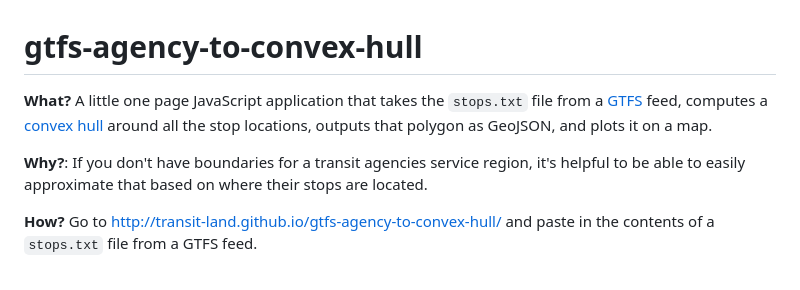
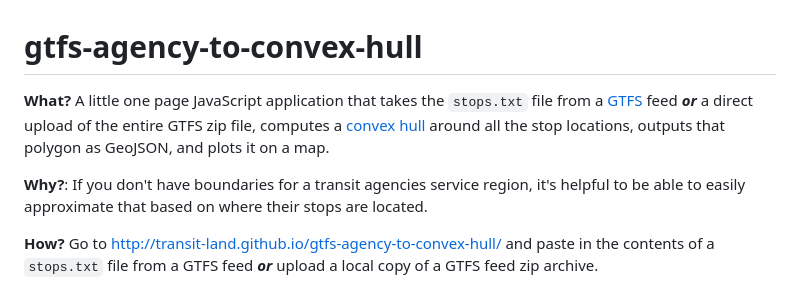
Before and after one commit to transitland/gtfs-agency-to-convex-hull, a Markdown page: README.md, the part around the change printed below. GitHub-like rendering.

Commit message:
readme: update screenshots to reflect zip upload option

```diff
--- a/README.md
+++ b/README.md
@@ -1,8 +1,8 @@
 # gtfs-agency-to-convex-hull
 
-**What?** A little one page JavaScript application that takes the `stops.txt` file from a [GTFS](https://developers.google.com/transit/gtfs/) feed, computes a [convex hull](http://en.wikipedia.org/wiki/Convex_hull) around all the stop locations, outputs that polygon as GeoJSON, and plots it on a map.
+**What?** A little one page JavaScript application that takes the `stops.txt` file from a [GTFS](https://developers.google.com/transit/gtfs/) feed ***or*** a direct upload of the entire GTFS zip file, computes a [convex hull](http://en.wikipedia.org/wiki/Convex_hull) around all the stop locations, outputs that polygon as GeoJSON, and plots it on a map.
 
 **Why?**: If you don't have boundaries for a transit agencies service region, it's helpful to be able to easily approximate that based on where their stops are located.
 
-**How?** Go to http://transit-land.github.io/gtfs-agency-to-convex-hull/ and paste in the contents of a `stops.txt` file from a GTFS feed.
+**How?** Go to http://transit-land.github.io/gtfs-agency-to-convex-hull/ and paste in the contents of a `stops.txt` file from a GTFS feed ***or*** upload a local copy of a GTFS feed zip archive.
 
```
Also changed, not shown: other parts of README.md (+4 -2 lines), example-screenshot-paste-in-stops-txt.png (added), example-screenshot-upload-gtfs-zip.png (added), example-screenshot.png (deleted).
